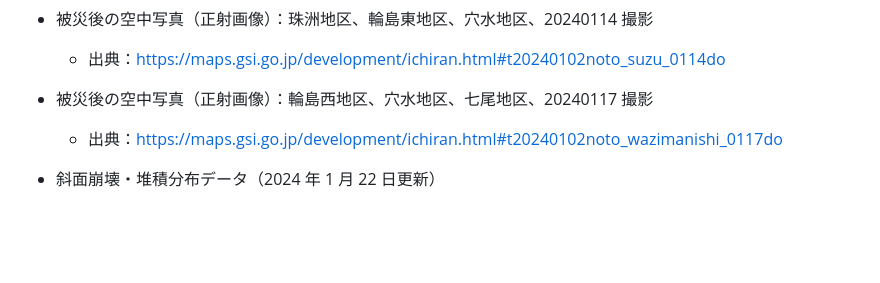
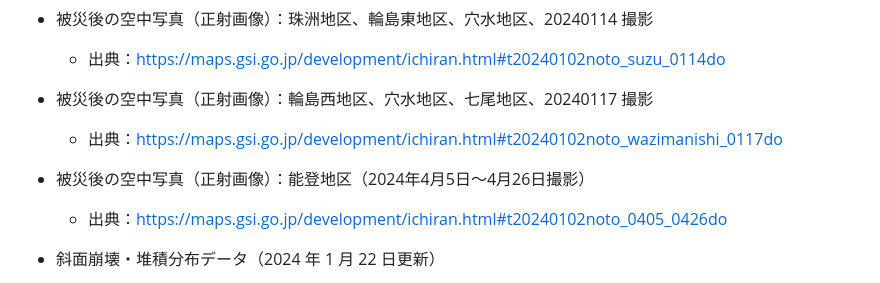
Before and after one commit to shiwaku/noto-peninsula-earthquake--2024-gsi-ortho-map-on-maplibre, a Markdown page: README.md, the part around the change. GitHub-like rendering; blank space fills up the shorter version.

```diff
--- a/README.md
+++ b/README.md
@@ -24,6 +24,8 @@ https://github.com/shi-works/noto-hanto-earthquake-2024-gsi-ortho-map-on-maplibr
   - 出典：https://maps.gsi.go.jp/development/ichiran.html#t20240102noto_suzu_0114do
 - 被災後の空中写真（正射画像）：輪島西地区、穴水地区、七尾地区、20240117 撮影
   - 出典：https://maps.gsi.go.jp/development/ichiran.html#t20240102noto_wazimanishi_0117do
+- 被災後の空中写真（正射画像）：能登地区（2024年4月5日～4月26日撮影）
+  - 出典：https://maps.gsi.go.jp/development/ichiran.html#t20240102noto_0405_0426do
 - 斜面崩壊・堆積分布データ（2024 年 1 月 22 日更新）
   - 出典：https://www.gsi.go.jp/BOUSAI/20240101_noto_earthquake.html#2
   - 概要：国土地理院が 1 月 2 日、5 日、11 日、14 日及び 17 日に撮影した空中写真（正射画像）・（珠洲地区、輪島東地区、輪島中地区、輪島西地区、穴水地区、七尾地区）から、令和 6 年能登半島地震によって生じたと考えられる斜面崩壊地及び土砂堆積箇所の範囲について判読（一部は再度判読）したものです。
```
